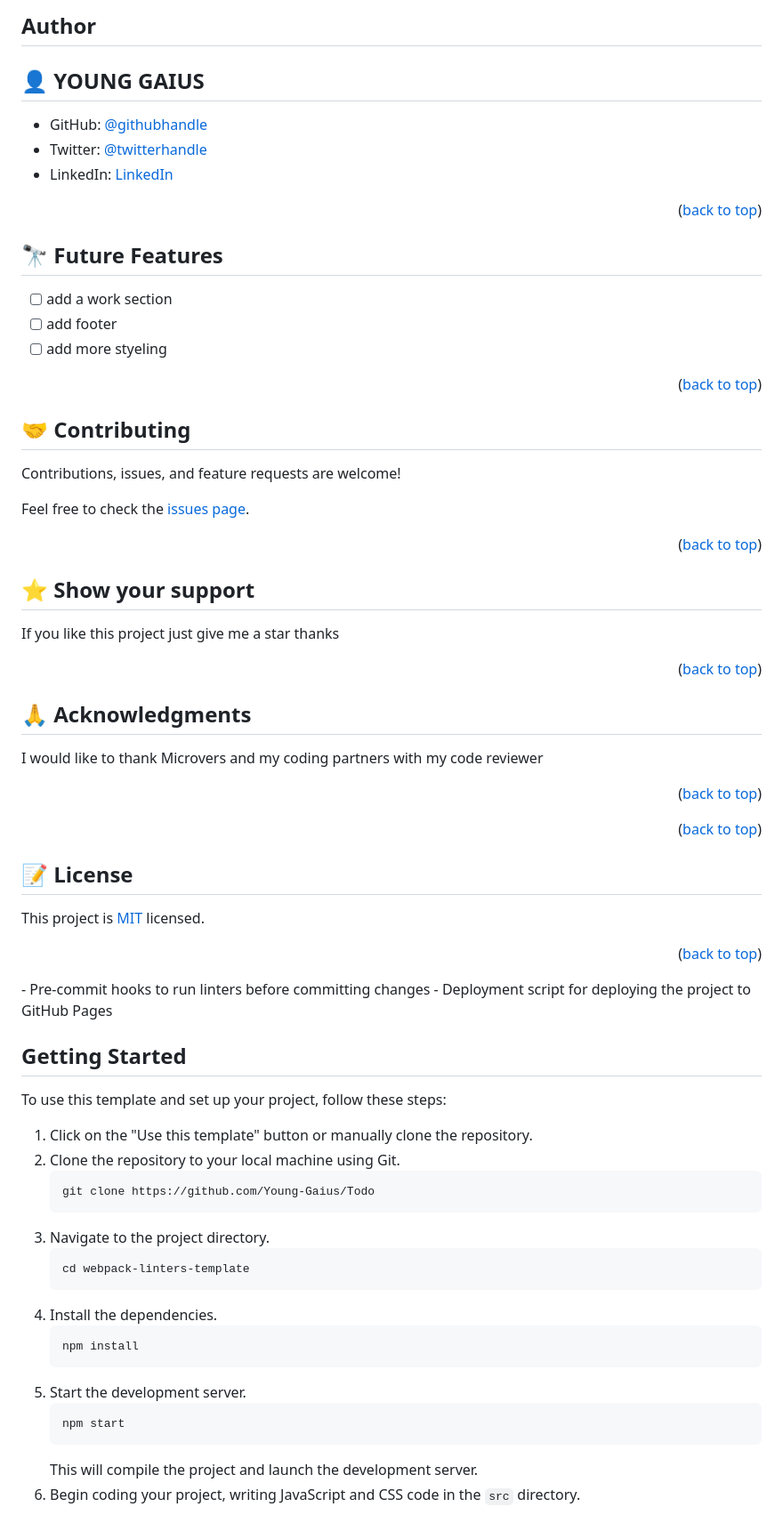
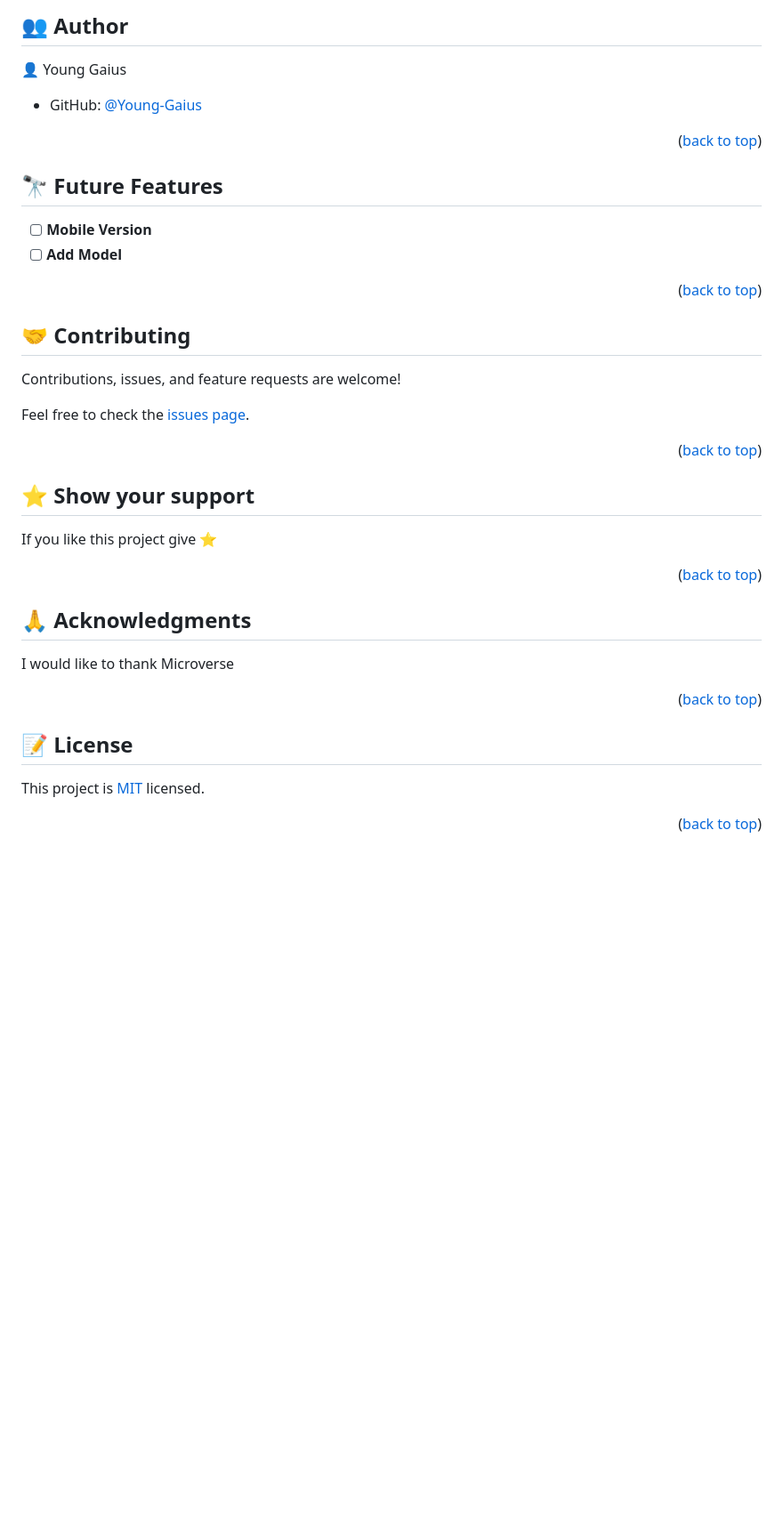
Before and after one commit to Young-Gaius/Todo, a Markdown page: README.md, the part around one of its changes. Shown at 89% size. Rendered like a GitHub page; blank space fills up the shorter version.

````diff
--- a/README.md
+++ b/README.md
@@ -171,13 +127,9 @@ You can deploy this project using:
 
-## Author <a name="author"></a>
+## 👥 Author <a name="author"></a>
 
-## 👤 YOUNG GAIUS
+👤 Young Gaius
 
-- GitHub: [@githubhandle](https://github.com/Young-Gaius)
-- Twitter: [@twitterhandle](https://twitter.com/EhuYoung)
-- LinkedIn: [LinkedIn](www.linkedin.com/in/young-gaius-205624268)
-
-
+- GitHub: [@Young-Gaius](https://github.com/Young-Gaius)
 
 <p align="right">(<a href="#readme-top">back to top</a>)</p>
 
@@ -185,9 +137,8 @@ You can deploy this project using:
 
 ## 🔭 Future Features <a name="future-features"></a>
 
-- [ ] add a work section
-- [ ] add footer
-- [ ] add more styeling
+- [ ] **Mobile Version**
+- [ ] **Add Model**
 
 <p align="right">(<a href="#readme-top">back to top</a>)</p>
 
@@ -205,8 +156,7 @@ Feel free to check the [issues page](../../issues/).
 
 ## ⭐️ Show your support <a name="support"></a>
 
-
-If you like this project just give me a star thanks
+If you like this project give ⭐️
 
 <p align="right">(<a href="#readme-top">back to top</a>)</p>
 
@@ -214,14 +164,10 @@ If you like this project just give me a star thanks
 
 ## 🙏 Acknowledgments <a name="acknowledgements"></a>
 
-
-I would like to thank Microvers and my coding partners with my code reviewer
+I would like to thank Microverse
 
 <p align="right">(<a href="#readme-top">back to top</a>)</p>
 
-
-
-<p align="right">(<a href="#readme-top">back to top</a>)</p>
 
 <!-- LICENSE -->
 
@@ -230,30 +176,3 @@ I would like to thank Microvers and my coding partners with my code reviewer
 This project is [MIT](./LICENSE) licensed.
 
 <p align="right">(<a href="#readme-top">back to top</a>)</p>
-- Pre-commit hooks to run linters before committing changes
-- Deployment script for deploying the project to GitHub Pages
-
-## Getting Started
-
-To use this template and set up your project, follow these steps:
-
-1. Click on the "Use this template" button or manually clone the repository.
-2. Clone the repository to your local machine using Git.
-   ```bash
-   git clone https://github.com/Young-Gaius/Todo
-   ```
-3. Navigate to the project directory.
-   ```bash
-   cd webpack-linters-template
-   ```
-4. Install the dependencies.
-   ```bash
-   npm install
-   ```
-5. Start the development server.
-   ```bash
-   npm start
-   ```
-   This will compile the project and launch the development server.
-6. Begin coding your project, writing JavaScript and CSS code in the `src` directory.
-
````
Also changed, not shown: other parts of README.md (+63 -147 lines).
